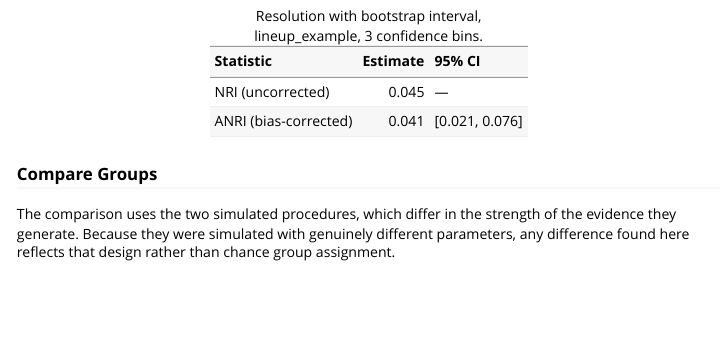
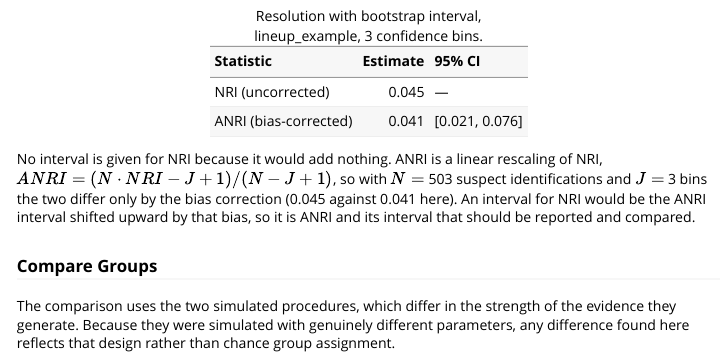
Before and after one commit to CGTZA2/r4lineups, an R Markdown document (vignettes/calibration_decision_analysis.Rmd): the page in a window 1100 px wide, from 16970 px down. Rendered offline with R 4.5, knitr and Pandoc, with nearby package versions; some code elsewhere in the file could not run offline; long lines of code are wrapped.

Commit message:
Explain why the ANRI table gives no interval for NRI
Colin's comment. ANRI is a linear rescaling of NRI, so an NRI interval
would only shift the ANRI interval by the bias.

Co-Authored-By: Claude Opus 5.5 <noreply@anthropic.com>

````diff
--- a/vignettes/calibration_decision_analysis.Rmd
+++ b/vignettes/calibration_decision_analysis.Rmd
@@ -791,6 +791,14 @@ knitr::kable(
 )
 ```
 
+No interval is given for NRI because it would add nothing. ANRI is a linear
+rescaling of NRI, \(ANRI = (N \cdot NRI - J + 1)/(N - J + 1)\), so with
+\(N =\) `r anri_boot$n_total` suspect identifications and \(J =\)
+`r anri_boot$n_bins` bins the two differ only by the bias correction
+(`r round(anri_boot$nri, 3)` against `r round(anri_boot$anri, 3)` here). An
+interval for NRI would be the ANRI interval shifted upward by that bias, so
+it is ANRI and its interval that should be reported and compared.
+
 ### Compare Groups
 
 The comparison uses the two simulated procedures, which differ in the strength
````
